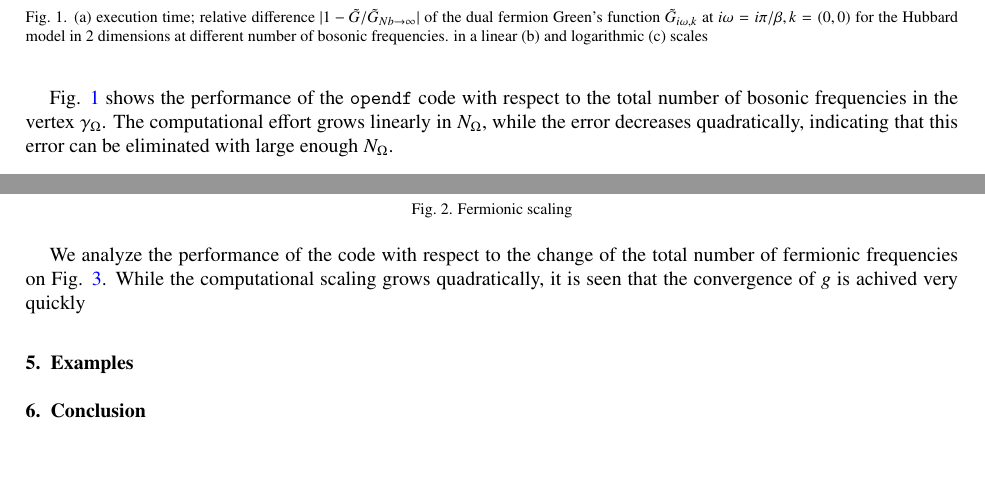
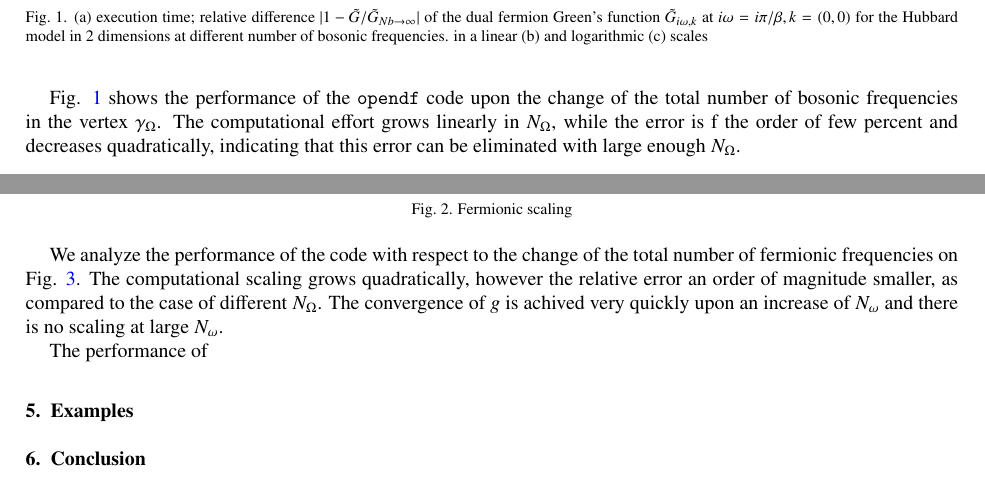
Before and after one commit to CQMP/opendf_paper, a LaTeX paper (main.tex): two parts of page 5 of 6, joined at a grey line, cut so that both start at the same text, the shorter picture padded with empty space. Compiled offline with pdfLaTeX.

Commit message:
more benchmark description

```diff
--- a/main.tex
+++ b/main.tex
@@ -302,7 +302,7 @@ to evaluate the error. The maximum run-time of this benchmark data is $\approx 4
 \label{fig:benchmark_b}
 \end{figure}
 
-Fig. \ref{fig:benchmark_b} shows the performance of the \texttt{opendf} code with respect to the total number of bosonic frequencies in the vertex $\gamma_{\Omega}$. The computational effort grows linearly in $N_{\Omega}$, while the error decreases quadratically, indicating that this error can be eliminated with large enough $N_{\Omega}$.
+Fig. \ref{fig:benchmark_b} shows the performance of the \texttt{opendf} code upon the change of the total number of bosonic frequencies in the vertex $\gamma_{\Omega}$. The computational effort grows linearly in $N_{\Omega}$, while the error is f the order of few percent and decreases quadratically, indicating that this error can be eliminated with large enough $N_{\Omega}$.
 
 \begin{figure}[ht]
 \includegraphics[width=1.0\columnwidth]{time_ffreqs.pdf}
@@ -310,13 +310,15 @@ Fig. \ref{fig:benchmark_b} shows the performance of the \texttt{opendf} code wit
 \label{fig:benchmark_f}
 \end{figure}
 
-We analyze the performance of the code with respect to the change of the total number of fermionic frequencies on Fig. \ref{fig:benchmark_f}. While the computational scaling grows quadratically, it is seen that the convergence of $g$ is achived very quickly
+We analyze the performance of the code with respect to the change of the total number of fermionic frequencies on Fig. \ref{fig:benchmark_f}. The computational scaling grows quadratically, however the relative error an order of magnitude smaller, as compared to the case of different $N_{\Omega}$. The  convergence of $g$ is achived very quickly upon an increase of $N_{\omega}$ and there is no scaling at large $N_{\omega}$.
 
 \begin{figure}[ht]
 \includegraphics[width=1.0\columnwidth]{time_kpts.pdf}
 \caption{Volume scaling}
 \label{fig:benchmark_f}
 \end{figure}
+
+The performance of
 
 \section{Examples}
 
```
Also changed, not shown: main.tex (2 more changed lines).
